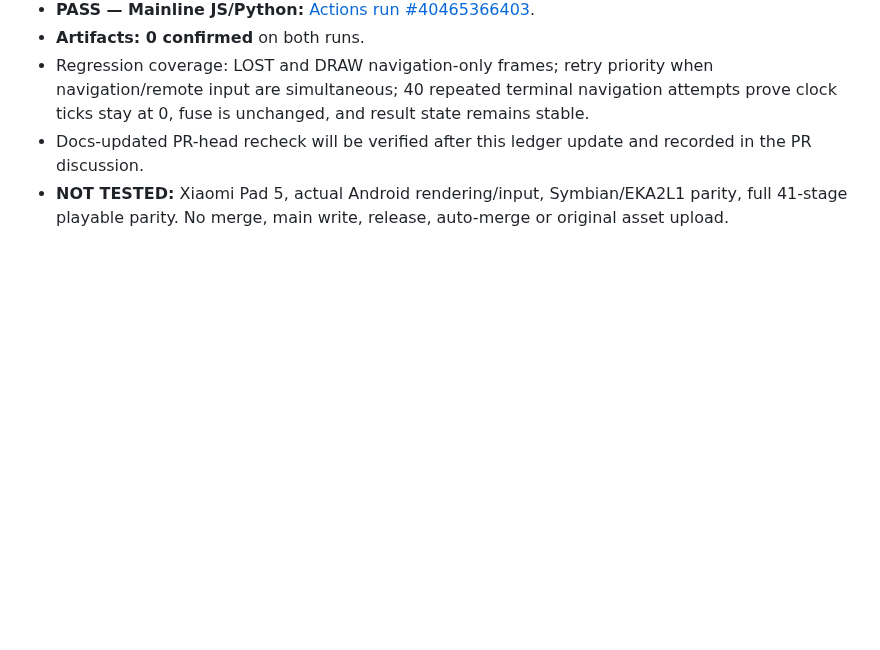
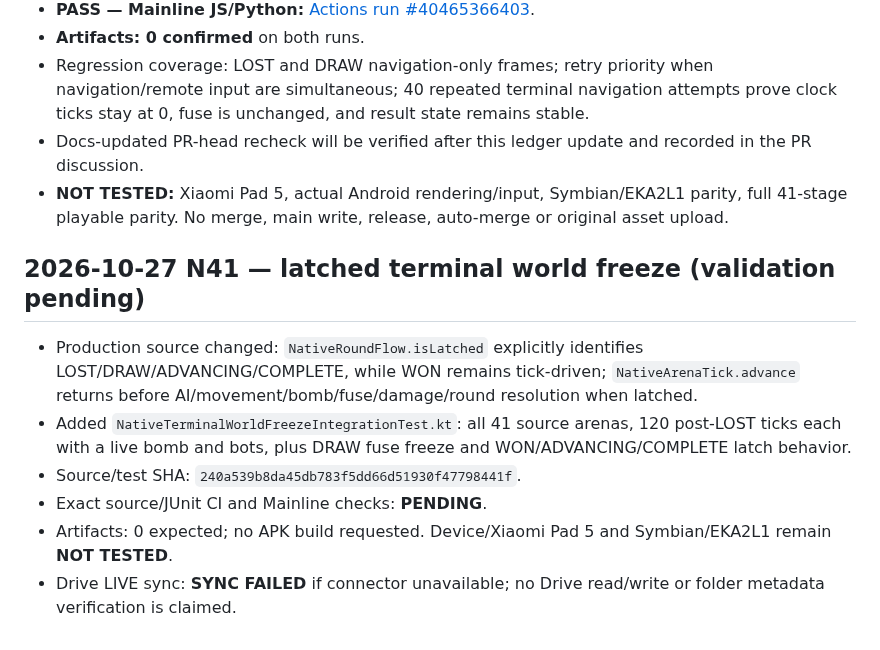
Before and after one commit to amroalhamedi2022-hue/explode-arena-android-remaster, a Markdown page: docs/AUTONOMOUS_ACCEPTANCE.md, the part around the change. GitHub-like rendering; blank space fills up the shorter version.

Commit message:
Record N41 source and integration-test acceptance status

```diff
--- a/docs/AUTONOMOUS_ACCEPTANCE.md
+++ b/docs/AUTONOMOUS_ACCEPTANCE.md
@@ -579,3 +579,12 @@ Updated: 2026-10-23 (native migration first code slice)
 - Regression coverage: LOST and DRAW navigation-only frames; retry priority when navigation/remote input are simultaneous; 40 repeated terminal navigation attempts prove clock ticks stay at 0, fuse is unchanged, and result state remains stable.
 - Docs-updated PR-head recheck will be verified after this ledger update and recorded in the PR discussion.
 - **NOT TESTED:** Xiaomi Pad 5, actual Android rendering/input, Symbian/EKA2L1 parity, full 41-stage playable parity. No merge, main write, release, auto-merge or original asset upload.
+
+## 2026-10-27 N41 — latched terminal world freeze (validation pending)
+
+- Production source changed: `NativeRoundFlow.isLatched` explicitly identifies LOST/DRAW/ADVANCING/COMPLETE, while WON remains tick-driven; `NativeArenaTick.advance` returns before AI/movement/bomb/fuse/damage/round resolution when latched.
+- Added `NativeTerminalWorldFreezeIntegrationTest.kt`: all 41 source arenas, 120 post-LOST ticks each with a live bomb and bots, plus DRAW fuse freeze and WON/ADVANCING/COMPLETE latch behavior.
+- Source/test SHA: `240a539b8da45db783f5dd66d51930f47798441f`.
+- Exact source/JUnit CI and Mainline checks: **PENDING**.
+- Artifacts: 0 expected; no APK build requested. Device/Xiaomi Pad 5 and Symbian/EKA2L1 remain **NOT TESTED**.
+- Drive LIVE sync: **SYNC FAILED** if connector unavailable; no Drive read/write or folder metadata verification is claimed.
```
